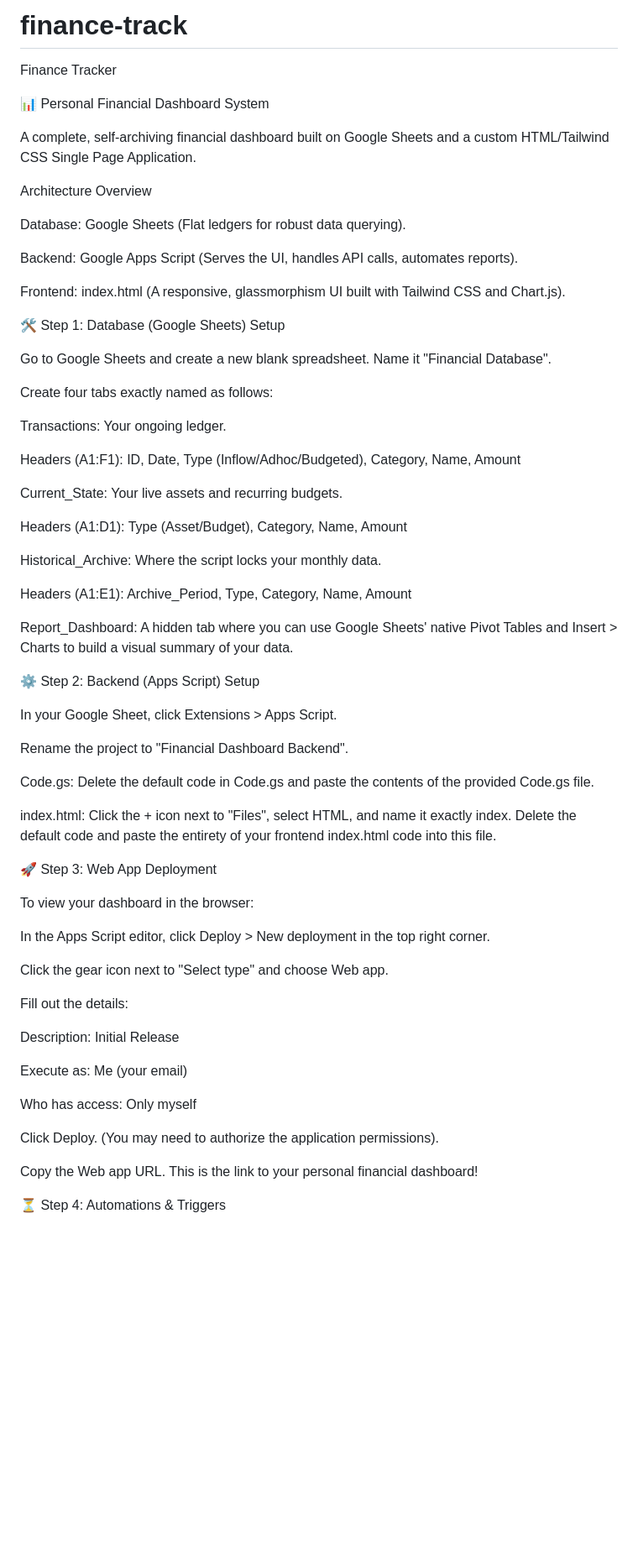
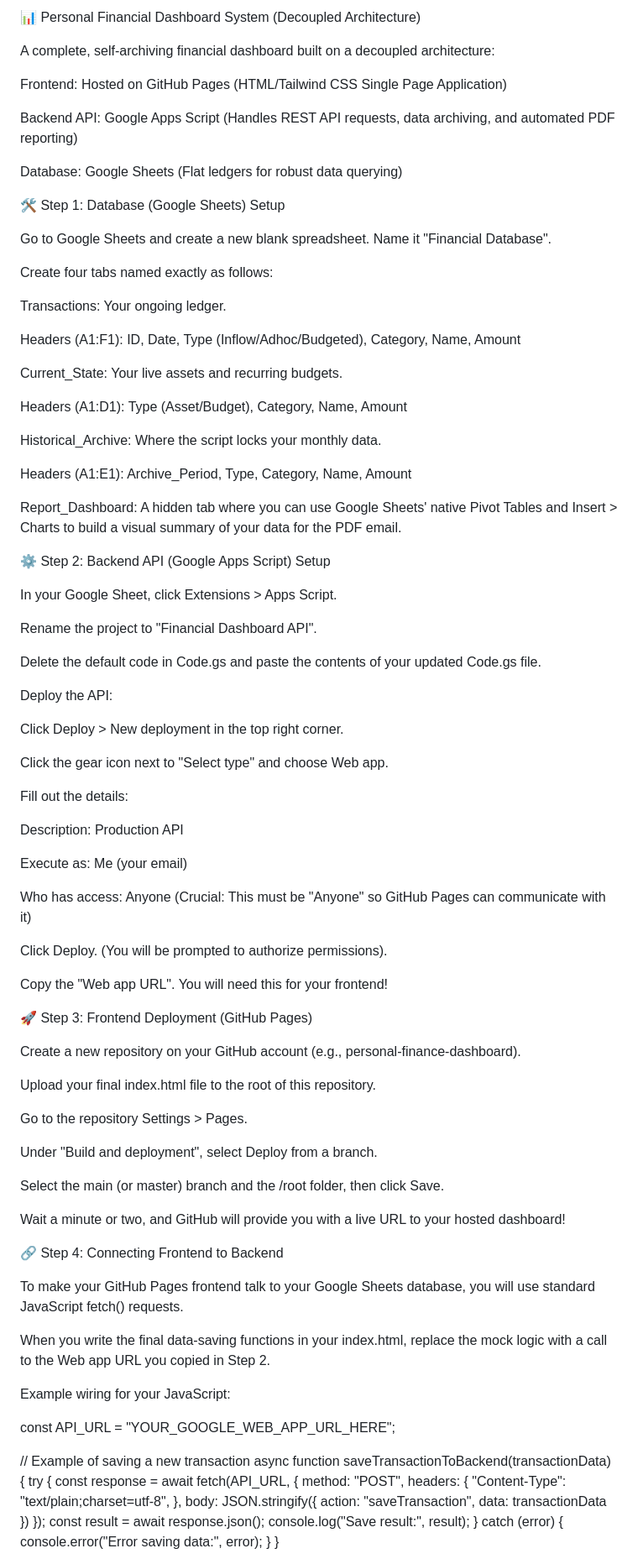
Before and after one commit to Rand-forest/finance-track, a Markdown page: README.md, the part around one of its changes. Shown at 84% size. GitHub-like rendering; blank space fills up the shorter version.

```diff
--- a/README.md
+++ b/README.md
@@ -1,23 +1,18 @@
-# finance-track
-Finance Tracker
+📊 Personal Financial Dashboard System (Decoupled Architecture)
 
-📊 Personal Financial Dashboard System
+A complete, self-archiving financial dashboard built on a decoupled architecture:
 
-A complete, self-archiving financial dashboard built on Google Sheets and a custom HTML/Tailwind CSS Single Page Application.
+Frontend: Hosted on GitHub Pages (HTML/Tailwind CSS Single Page Application)
 
-Architecture Overview
+Backend API: Google Apps Script (Handles REST API requests, data archiving, and automated PDF reporting)
 
-Database: Google Sheets (Flat ledgers for robust data querying).
-
-Backend: Google Apps Script (Serves the UI, handles API calls, automates reports).
-
-Frontend: index.html (A responsive, glassmorphism UI built with Tailwind CSS and Chart.js).
+Database: Google Sheets (Flat ledgers for robust data querying)
 
 🛠️ Step 1: Database (Google Sheets) Setup
 
 Go to Google Sheets and create a new blank spreadsheet. Name it "Financial Database".
 
-Create four tabs exactly named as follows:
+Create four tabs named exactly as follows:
 
 Transactions: Your ongoing ledger.
 
@@ -31,36 +26,76 @@ Historical_Archive: Where the script locks your monthly data.
 
 Headers (A1:E1): Archive_Period, Type, Category, Name, Amount
 
-Report_Dashboard: A hidden tab where you can use Google Sheets' native Pivot Tables and Insert > Charts to build a visual summary of your data.
+Report_Dashboard: A hidden tab where you can use Google Sheets' native Pivot Tables and Insert > Charts to build a visual summary of your data for the PDF email.
 
-⚙️ Step 2: Backend (Apps Script) Setup
+⚙️ Step 2: Backend API (Google Apps Script) Setup
 
 In your Google Sheet, click Extensions > Apps Script.
 
-Rename the project to "Financial Dashboard Backend".
+Rename the project to "Financial Dashboard API".
 
-Code.gs: Delete the default code in Code.gs and paste the contents of the provided Code.gs file.
+Delete the default code in Code.gs and paste the contents of your updated Code.gs file.
 
-index.html: Click the + icon next to "Files", select HTML, and name it exactly index. Delete the default code and paste the entirety of your frontend index.html code into this file.
+Deploy the API:
 
-🚀 Step 3: Web App Deployment
-
-To view your dashboard in the browser:
-
-In the Apps Script editor, click Deploy > New deployment in the top right corner.
+Click Deploy > New deployment in the top right corner.
 
 Click the gear icon next to "Select type" and choose Web app.
 
 Fill out the details:
 
-Description: Initial Release
+Description: Production API
 
 Execute as: Me (your email)
 
-Who has access: Only myself
+Who has access: Anyone (Crucial: This must be "Anyone" so GitHub Pages can communicate with it)
 
-Click Deploy. (You may need to authorize the application permissions).
+Click Deploy. (You will be prompted to authorize permissions).
 
-Copy the Web app URL. This is the link to your personal financial dashboard!
+Copy the "Web app URL". You will need this for your frontend!
 
-⏳ Step 4: Automations & Triggers
+🚀 Step 3: Frontend Deployment (GitHub Pages)
+
+Create a new repository on your GitHub account (e.g., personal-finance-dashboard).
+
+Upload your final index.html file to the root of this repository.
+
+Go to the repository Settings > Pages.
+
+Under "Build and deployment", select Deploy from a branch.
+
+Select the main (or master) branch and the /root folder, then click Save.
+
+Wait a minute or two, and GitHub will provide you with a live URL to your hosted dashboard!
+
+🔗 Step 4: Connecting Frontend to Backend
+
+To make your GitHub Pages frontend talk to your Google Sheets database, you will use standard JavaScript fetch() requests.
+
+When you write the final data-saving functions in your index.html, replace the mock logic with a call to the Web app URL you copied in Step 2.
+
+Example wiring for your JavaScript:
+
+const API_URL = "YOUR_GOOGLE_WEB_APP_URL_HERE";
+
+// Example of saving a new transaction
+async function saveTransactionToBackend(transactionData) {
+    try {
+        const response = await fetch(API_URL, {
+            method: "POST",
+            headers: {
+                "Content-Type": "text/plain;charset=utf-8",
+            },
+            body: JSON.stringify({
+                action: "saveTransaction",
+                data: transactionData
+            })
+        });
+        const result = await response.json();
+        console.log("Save result:", result);
+    } catch (error) {
+        console.error("Error saving data:", error);
+    }
+}
+
+
```
Also changed, not shown: other parts of README.md (+20 -15 lines).
